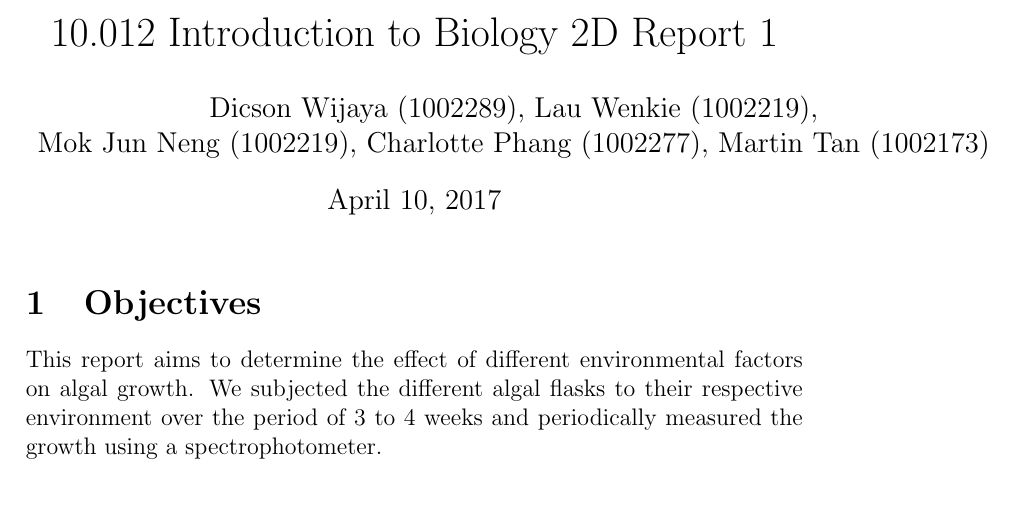
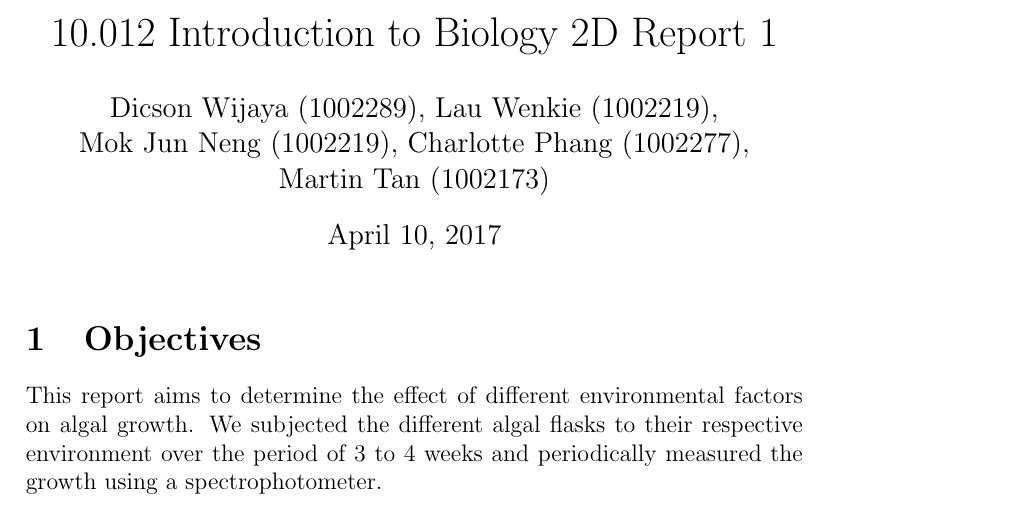
Before and after one commit to tgymartin/green-fingers-2d, a LaTeX document (Biology/Biology 2D Report 1.tex): part of page 1 of 3, cut so that both start at the same text. The pictures show the PDF file Biology/Biology 2D Report 1.pdf that the author committed with the source.

Commit message:
Add files via upload

```diff
--- a/Biology/Biology 2D Report 1.tex
+++ b/Biology/Biology 2D Report 1.tex
@@ -9,7 +9,7 @@
 \usepackage{hyperref}
 \usepackage{cite}
 \usepackage[justification=centering, font={small,it}]{caption}
-\author{Dicson Wijaya (1002289), Lau Wenkie (1002219), \\ Mok Jun Neng (1002219), Charlotte Phang (1002277), Martin Tan (1002173)}
+\author{Dicson Wijaya (1002289), Lau Wenkie (1002219), \\ Mok Jun Neng (1002219), Charlotte Phang (1002277), \\ Martin Tan (1002173)}
 \title{10.012 Introduction to Biology 2D Report 1}
 \begin{document}
 
```
Also changed, not shown: Biology/Biology 2D Report 1.pdf, 2 other files.
